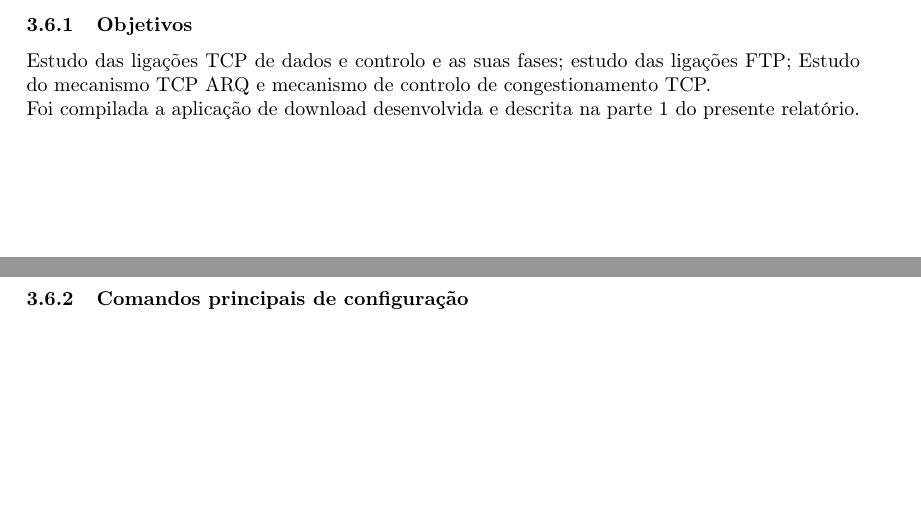
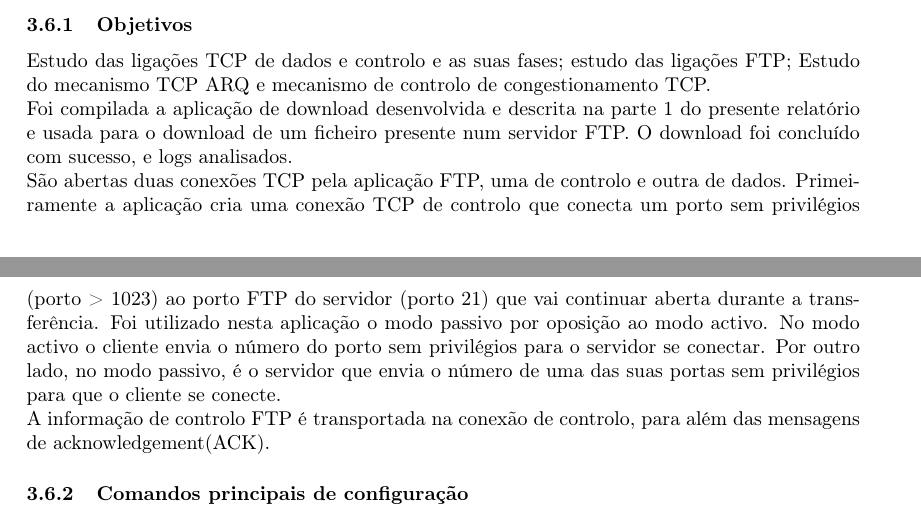
Before and after one commit to hugdru/RCOM, a LaTeX document (trab2/relatório/redes.tex): two parts of pages 10 and 11 of 12, joined at a grey line, cut so that both start at the same text, the shorter picture padded with empty space. Compiled offline with pdfLaTeX.

Commit message:
mais um pouco sobre a exp 6

```diff
--- a/trab2/relatório/redes.tex
+++ b/trab2/relatório/redes.tex
@@ -436,7 +436,12 @@ Response:
 \subsubsection{Objetivos}
 Estudo das ligações TCP de dados e controlo e as suas fases; estudo das ligações FTP; Estudo do mecanismo TCP ARQ e mecanismo de controlo de congestionamento TCP.
 
-Foi compilada a aplicação de download desenvolvida e descrita na parte 1 do presente relatório.
+Foi compilada a aplicação de download desenvolvida e descrita na parte 1 do presente relatório e usada para o download de um ficheiro presente num servidor FTP. O download foi concluído com sucesso, e logs analisados.
+
+São abertas duas conexões TCP pela aplicação FTP, uma de controlo e outra de dados. Primeiramente a aplicação cria uma conexão TCP de controlo que conecta um porto sem privilégios (porto > 1023) ao porto FTP do servidor (porto 21) que vai continuar aberta durante a transferência. Foi utilizado nesta aplicação o modo passivo por oposição ao modo activo. No modo activo o cliente envia o número do porto sem privilégios para o servidor se conectar. Por outro lado, no modo passivo, é o servidor que envia o número de uma das suas portas sem privilégios para que o cliente se conecte.
+
+A informação de controlo FTP é transportada na conexão de controlo, para além das mensagens de acknowledgement(ACK).
+
 \subsubsection{Comandos principais de configuração}
 
 \subsubsection{Análise das capturas}
```
Also changed, not shown: trab2/relatório/redes.pdf.
